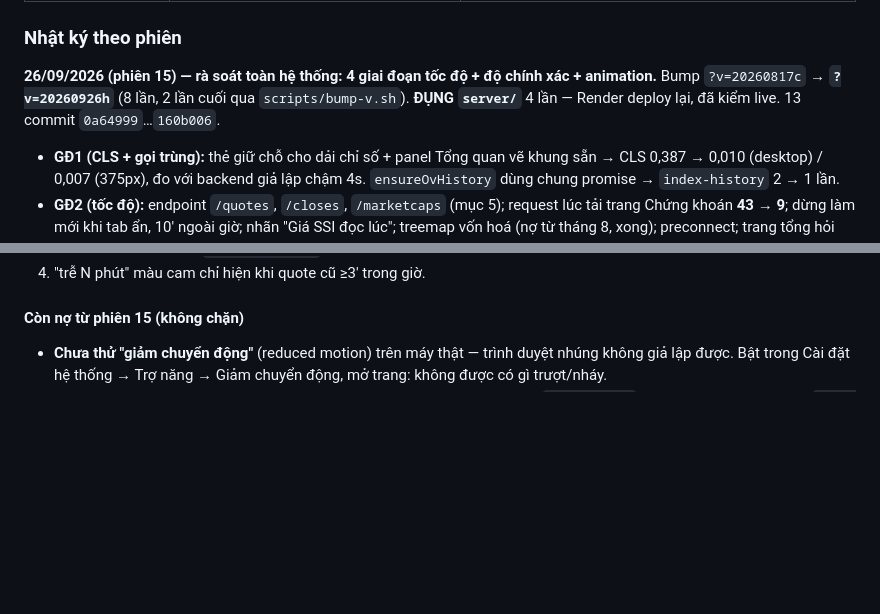
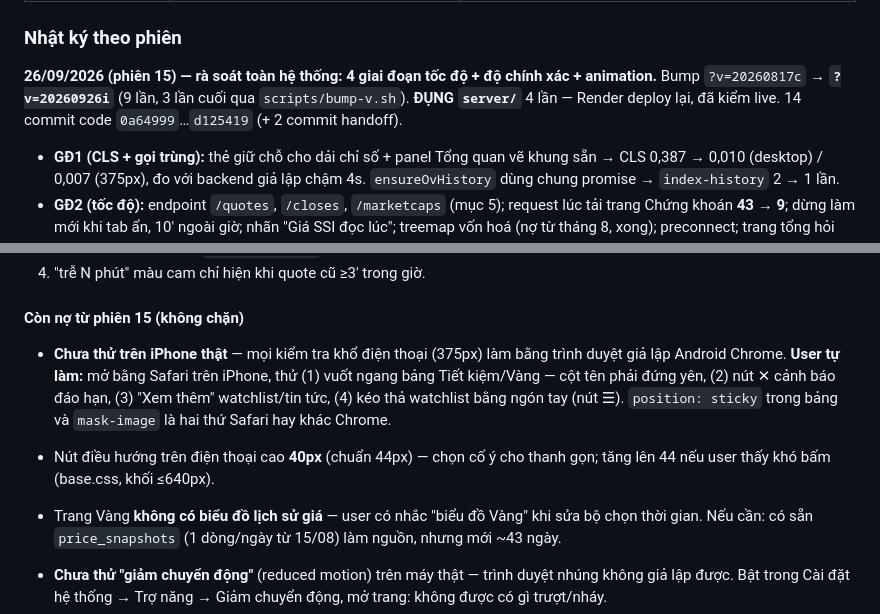
Before and after one commit to hoangduy2401-web/dautuchungkhoan, a Markdown page: CLAUDE.md, 2 parts joined by grey strips. Rendered like a GitHub page; blank space fills up the shorter version.

Commit message:
docs: handoff phien 15 (cuoi) - sua giao dien dien thoai, viec con no
Co-Authored-By: Claude Opus 5.5 <noreply@anthropic.com>

```diff
--- a/CLAUDE.md
+++ b/CLAUDE.md
@@ -968,9 +968,9 @@ nhập một lần rồi ở lại lâu. localStorage vẫn giữ nguyên làm
 ### Nhật ký theo phiên
 
 **26/09/2026 (phiên 15) — rà soát toàn hệ thống: 4 giai đoạn tốc độ + độ chính xác + animation.**
-Bump `?v=20260817c` → **`?v=20260926h`** (8 lần, 2 lần cuối qua `scripts/bump-v.sh`).
-**ĐỤNG `server/`** 4 lần — Render deploy lại, đã kiểm live. 13 commit
-`0a64999`…`160b006`.
+Bump `?v=20260817c` → **`?v=20260926i`** (9 lần, 3 lần cuối qua `scripts/bump-v.sh`).
+**ĐỤNG `server/`** 4 lần — Render deploy lại, đã kiểm live. 14 commit code
+`0a64999`…`d125419` (+ 2 commit handoff).
 
 - **GĐ1 (CLS + gọi trùng):** thẻ giữ chỗ cho dải chỉ số + panel Tổng quan vẽ
   khung sẵn → CLS 0,387 → 0,010 (desktop) / 0,007 (375px), đo với backend giả
@@ -1069,6 +1069,18 @@ thấy chạy thật**:
 4. "trễ N phút" màu cam chỉ hiện khi quote cũ ≥3' trong giờ.
 
 #### Còn nợ từ phiên 15 (không chặn)
+
+- **Chưa thử trên iPhone thật** — mọi kiểm tra khổ điện thoại (375px) làm
+  bằng trình duyệt giả lập Android Chrome. **User tự làm:** mở bằng Safari
+  trên iPhone, thử (1) vuốt ngang bảng Tiết kiệm/Vàng — cột tên phải đứng yên,
+  (2) nút ✕ cảnh báo đáo hạn, (3) "Xem thêm" watchlist/tin tức, (4) kéo thả
+  watchlist bằng ngón tay (nút ☰). `position: sticky` trong bảng và
+  `mask-image` là hai thứ Safari hay khác Chrome.
+- Nút điều hướng trên điện thoại cao **40px** (chuẩn 44px) — chọn cố ý cho
+  thanh gọn; tăng lên 44 nếu user thấy khó bấm (base.css, khối ≤640px).
+- Trang Vàng **không có biểu đồ lịch sử giá** — user có nhắc "biểu đồ Vàng"
+  khi sửa bộ chọn thời gian. Nếu cần: có sẵn `price_snapshots` (1 dòng/ngày từ
+  15/08) làm nguồn, nhưng mới ~43 ngày.
 
 - **Chưa thử "giảm chuyển động"** (reduced motion) trên máy thật — trình duyệt
   nhúng không giả lập được. Bật trong Cài đặt hệ thống → Trợ năng → Giảm chuyển
```
